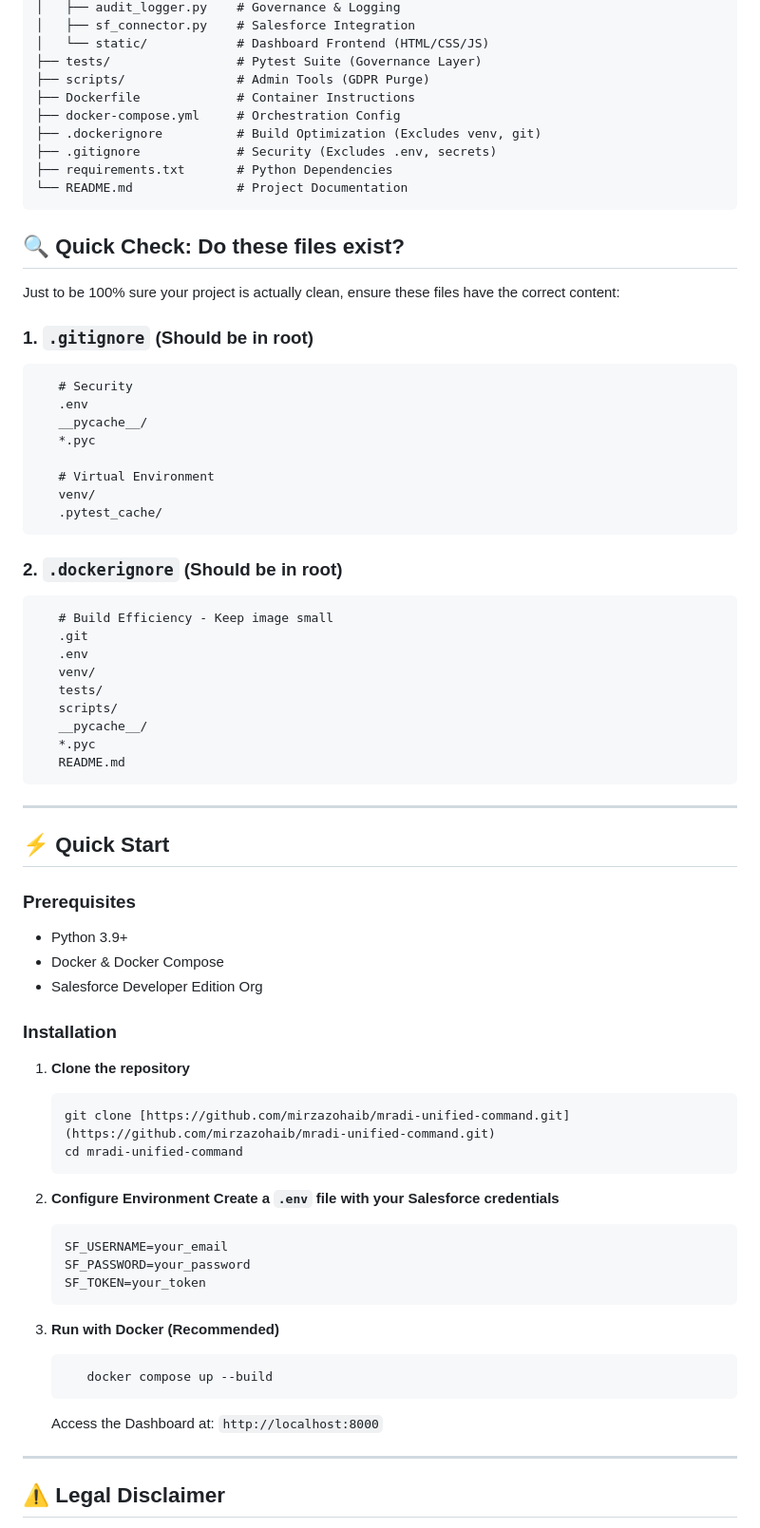
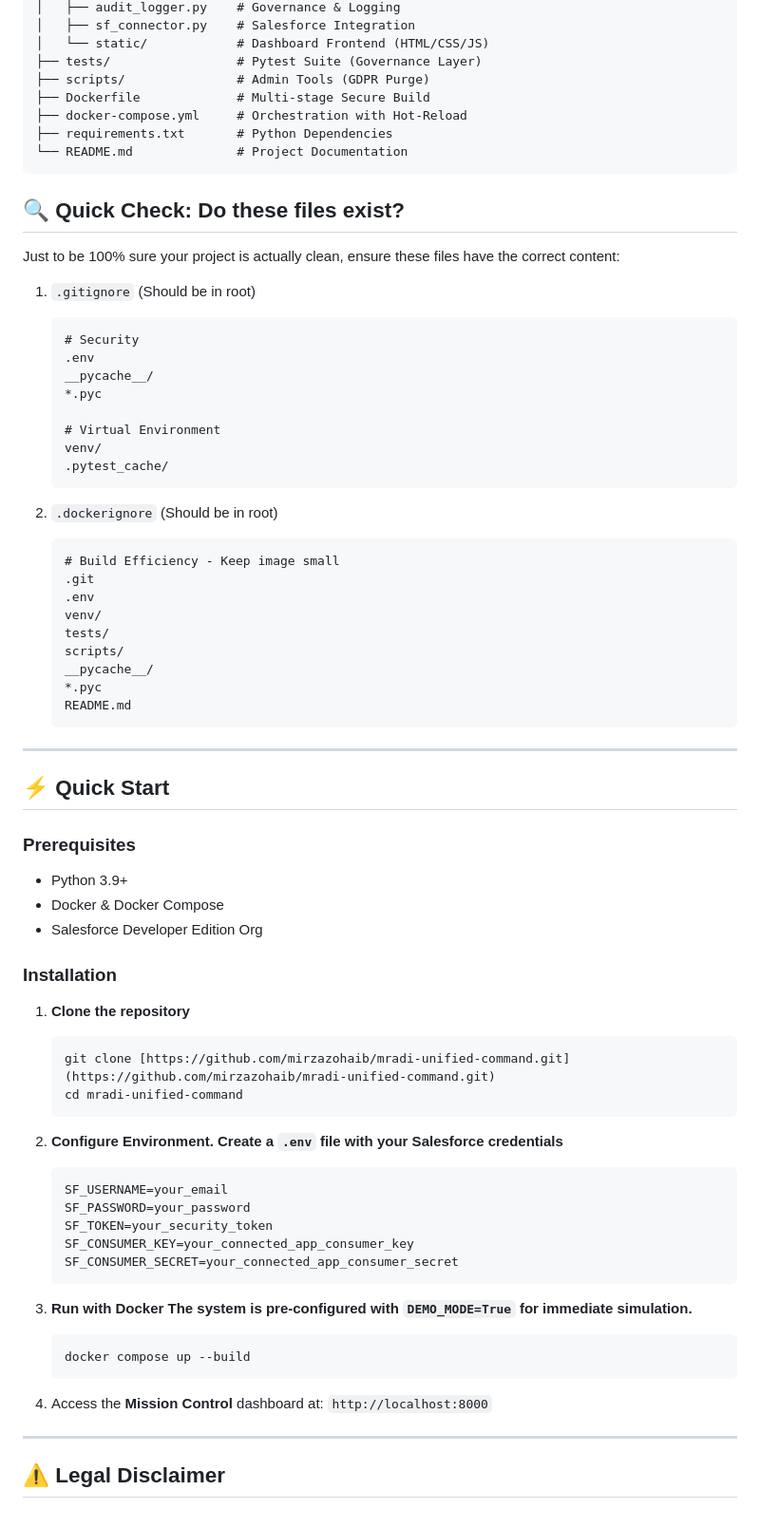
Before and after one commit to mirzazohaib/mradi-unified-command, a Markdown page: README.md, the part around the change printed below. Shown: that part at 95% size. Rendered like a GitHub page.

````diff
--- a/README.md
+++ b/README.md
@@ -79,10 +168,8 @@ mradi-unified-command/
 │   └── static/            # Dashboard Frontend (HTML/CSS/JS)
 ├── tests/                 # Pytest Suite (Governance Layer)
 ├── scripts/               # Admin Tools (GDPR Purge)
-├── Dockerfile             # Container Instructions
-├── docker-compose.yml     # Orchestration Config
-├── .dockerignore          # Build Optimization (Excludes venv, git)
-├── .gitignore             # Security (Excludes .env, secrets)
+├── Dockerfile             # Multi-stage Secure Build
+├── docker-compose.yml     # Orchestration with Hot-Reload
 ├── requirements.txt       # Python Dependencies
 └── README.md              # Project Documentation
 ```
@@ -91,9 +178,9 @@ mradi-unified-command/
 
 Just to be 100% sure your project is actually clean, ensure these files have the correct content:
 
-### 1. `.gitignore` (Should be in root)
+1. `.gitignore` (Should be in root)
 
-```text
+   ```text
    # Security
    .env
    __pycache__/
@@ -102,11 +189,11 @@ Just to be 100% sure your project is actually clean, ensure these files have the
    # Virtual Environment
    venv/
    .pytest_cache/
-```
+   ```
 
-### 2. `.dockerignore` (Should be in root)
+2. `.dockerignore` (Should be in root)
 
-```text
+   ```text
    # Build Efficiency - Keep image small
    .git
    .env
@@ -116,7 +203,7 @@ Just to be 100% sure your project is actually clean, ensure these files have the
    __pycache__/
    *.pyc
    README.md
-```
+   ```
 
 ---
 
@@ -132,26 +219,28 @@ Just to be 100% sure your project is actually clean, ensure these files have the
 
 1. **Clone the repository**
 
-   ```bash
+   ```text
    git clone [https://github.com/mirzazohaib/mradi-unified-command.git](https://github.com/mirzazohaib/mradi-unified-command.git)
    cd mradi-unified-command
    ```
 
-2. **Configure Environment Create a `.env` file with your Salesforce credentials**
+2. **Configure Environment. Create a `.env` file with your Salesforce credentials**
 
-   ```bash
+   ```text
    SF_USERNAME=your_email
    SF_PASSWORD=your_password
-   SF_TOKEN=your_token
+   SF_TOKEN=your_security_token
+   SF_CONSUMER_KEY=your_connected_app_consumer_key
+   SF_CONSUMER_SECRET=your_connected_app_consumer_secret
    ```
 
-3. **Run with Docker (Recommended)**
+3. **Run with Docker The system is pre-configured with `DEMO_MODE=True` for immediate simulation.**
 
-   ```bash
-      docker compose up --build
+   ```text
+   docker compose up --build
    ```
 
-   Access the Dashboard at: `http://localhost:8000`
+4. Access the **Mission Control** dashboard at: `http://localhost:8000`
 
 ---
 
````
Also changed, not shown: other parts of README.md (+131 -42 lines), docs/screenshots/06_dashboard.png (deleted), docs/screenshots/06_governance_check.png (renamed from docs/screenshots/07_governance_check.png), docs/screenshots/07_dashboard.png (added), docs/screenshots/08_telemetry_hud.gif (added), docs/screenshots/09_system_failure.gif (added), docs/screenshots/Demo.gif (added), 7 other files.
